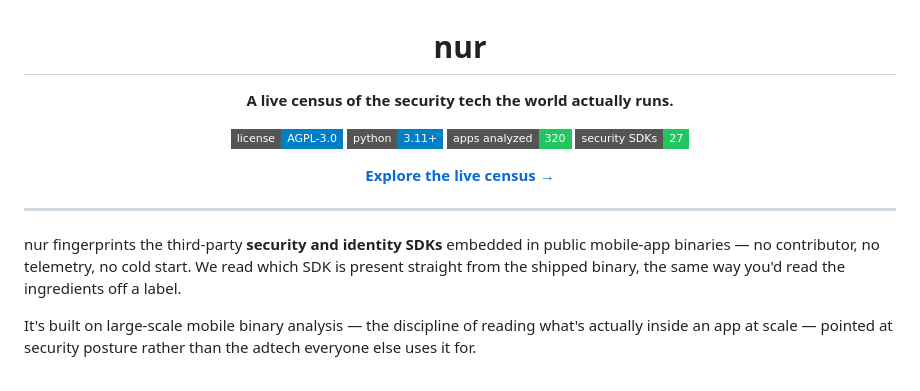
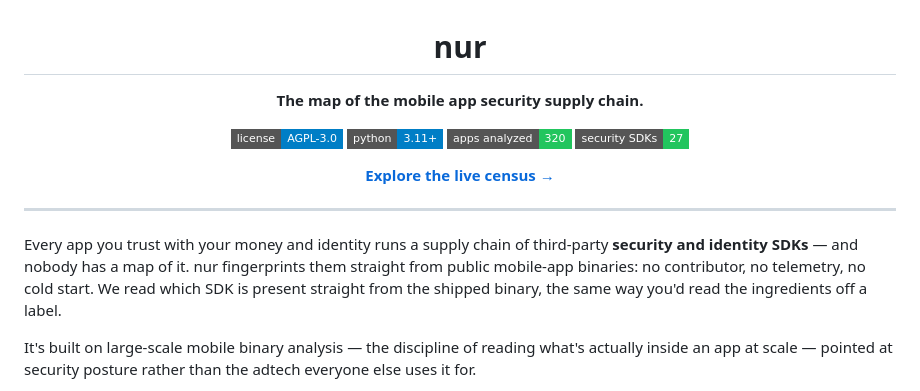
Before and after one commit to manizzle/nur-public, a Markdown page: README.md, the part around the change. GitHub-like rendering; badges without logos.

Commit message:
docs: lead README with mobile app security supply-chain framing
Co-Authored-By: Claude <noreply@anthropic.com>

```diff
--- a/README.md
+++ b/README.md
@@ -2,7 +2,7 @@
 
 # nur
 
-**A live census of the security tech the world actually runs.**
+**The map of the mobile app security supply chain.**
 
 [![License: AGPL-3.0](https://img.shields.io/badge/license-AGPL--3.0-blue?style=flat-square)](LICENSE)
 [![Python 3.11+](https://img.shields.io/badge/python-3.11%2B-blue?style=flat-square)](https://python.org)
@@ -15,7 +15,7 @@
 
 ---
 
-nur fingerprints the third-party **security and identity SDKs** embedded in public mobile-app binaries — no contributor, no telemetry, no cold start. We read which SDK is present straight from the shipped binary, the same way you'd read the ingredients off a label.
+Every app you trust with your money and identity runs a supply chain of third-party **security and identity SDKs** — and nobody has a map of it. nur fingerprints them straight from public mobile-app binaries: no contributor, no telemetry, no cold start. We read which SDK is present straight from the shipped binary, the same way you'd read the ingredients off a label.
 
 It's built on large-scale mobile binary analysis — the discipline of reading what's actually inside an app at scale — pointed at security posture rather than the adtech everyone else uses it for.
 
```
